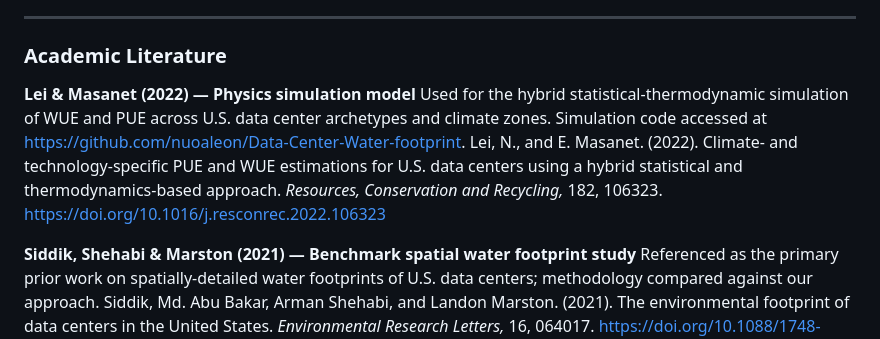
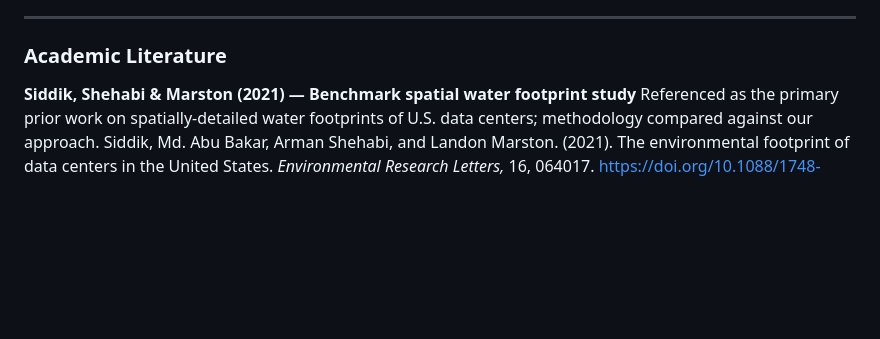
Before and after one commit to primomoreno23-droid/Thermoelectric_Power_Plant_Watershed_Stress_Classification, a Markdown page: CITATIONS.md, the part around the change. Drawn GitHub-style; blank space fills up the shorter version.

```diff
--- a/CITATIONS.md
+++ b/CITATIONS.md
@@ -33,10 +33,6 @@ Shapefiles: https://basc.pnnl.gov/guide-determining-climate-zone-county-data-fil
 
 ### Academic Literature
 
-**Lei & Masanet (2022) — Physics simulation model**
-Used for the hybrid statistical-thermodynamic simulation of WUE and PUE across U.S. data center archetypes and climate zones. Simulation code accessed at https://github.com/nuoaleon/Data-Center-Water-footprint.
-Lei, N., and E. Masanet. (2022). Climate- and technology-specific PUE and WUE estimations for U.S. data centers using a hybrid statistical and thermodynamics-based approach. *Resources, Conservation and Recycling,* 182, 106323. https://doi.org/10.1016/j.resconrec.2022.106323
-
 **Siddik, Shehabi & Marston (2021) — Benchmark spatial water footprint study**
 Referenced as the primary prior work on spatially-detailed water footprints of U.S. data centers; methodology compared against our approach.
 Siddik, Md. Abu Bakar, Arman Shehabi, and Landon Marston. (2021). The environmental footprint of data centers in the United States. *Environmental Research Letters,* 16, 064017. https://doi.org/10.1088/1748-9326/abfba1
```
Also changed, not shown: README.md (+1 -1 lines).
